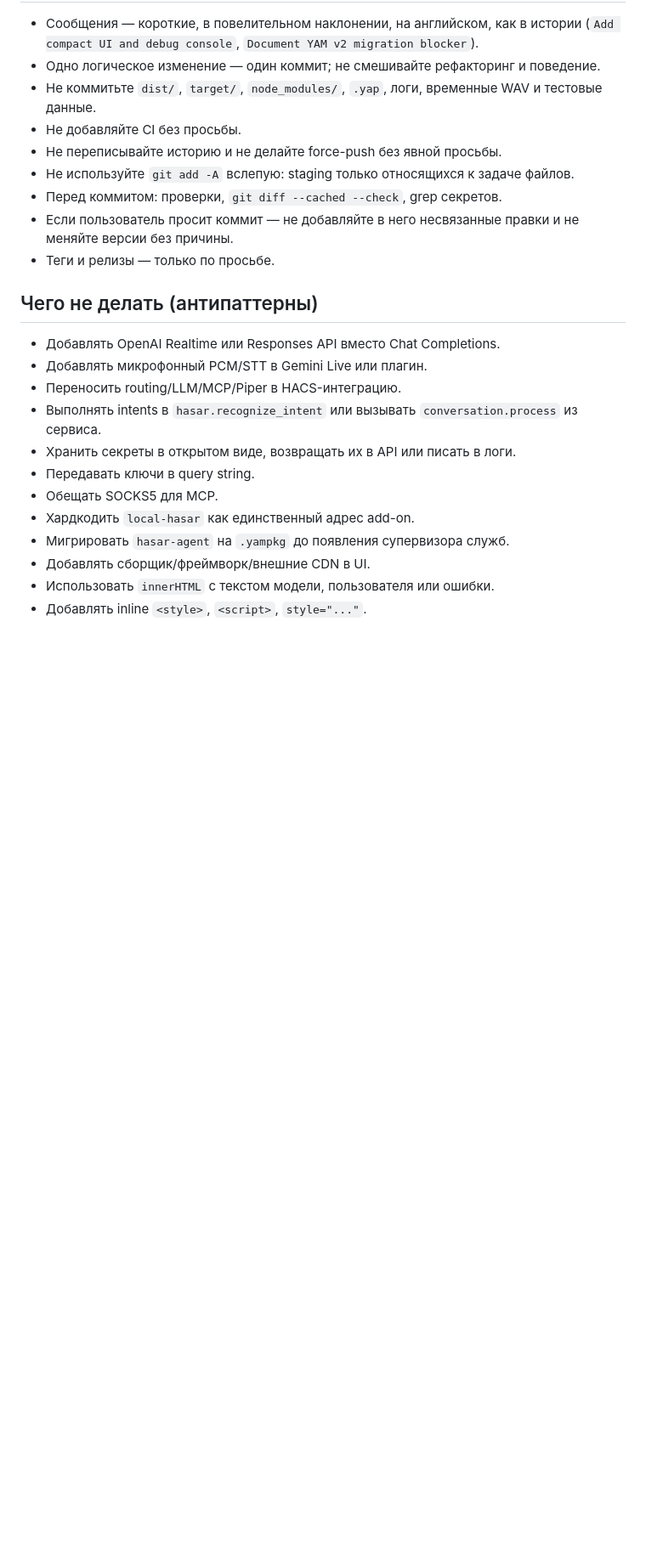
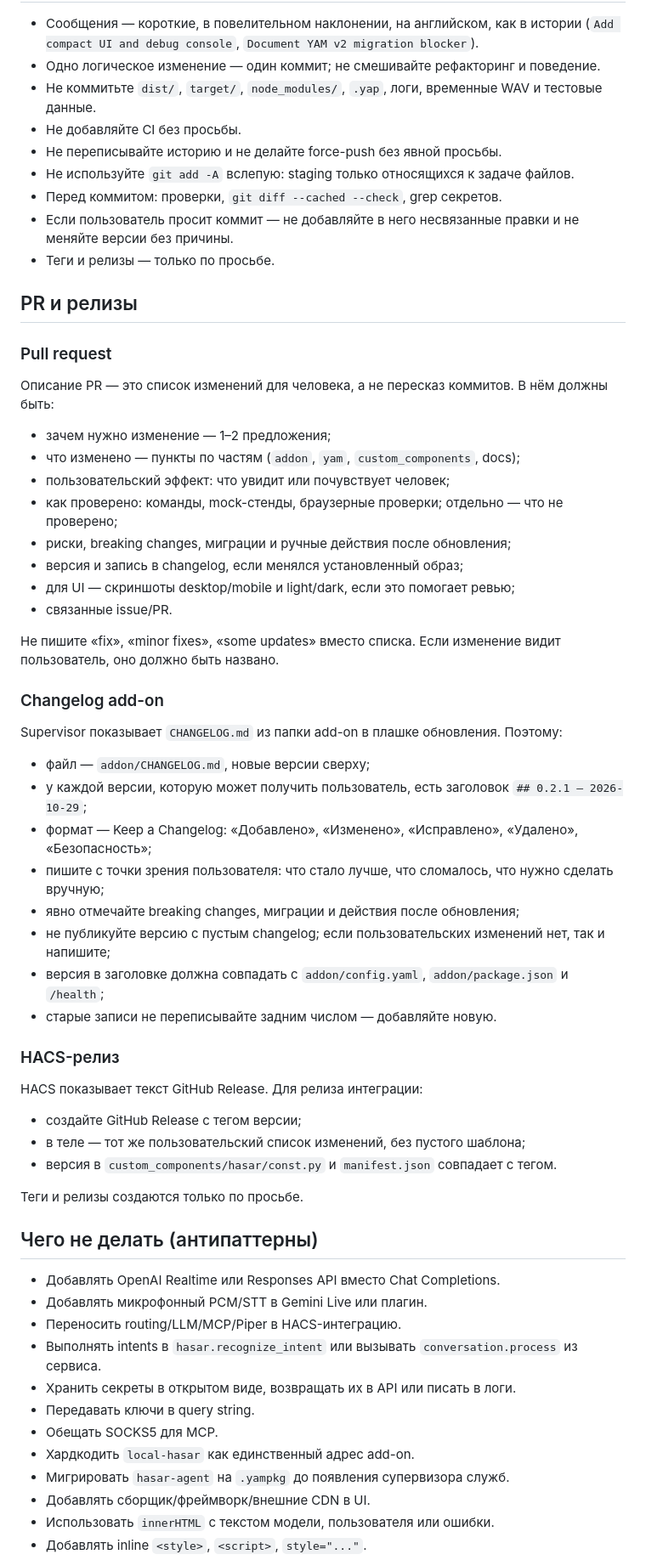
Before and after one commit to Thedamem/hasar, a Markdown page: AGENTS.md, the part around one of its changes. Shown at 85% size. Drawn GitHub-style; blank space fills up the shorter version.

Commit message:
Document PR and release rules

```diff
--- a/AGENTS.md
+++ b/AGENTS.md
@@ -1007,6 +1007,46 @@ openssl req -x509 -newkey rsa:2048 -nodes -days 1 \
 - Если пользователь просит коммит — не добавляйте в него несвязанные правки и не меняйте версии без причины.
 - Теги и релизы — только по просьбе.
 
+## PR и релизы
+
+### Pull request
+
+Описание PR — это список изменений для человека, а не пересказ коммитов. В нём должны быть:
+
+- зачем нужно изменение — 1–2 предложения;
+- что изменено — пункты по частям (`addon`, `yam`, `custom_components`, docs);
+- пользовательский эффект: что увидит или почувствует человек;
+- как проверено: команды, mock-стенды, браузерные проверки; отдельно — что не проверено;
+- риски, breaking changes, миграции и ручные действия после обновления;
+- версия и запись в changelog, если менялся установленный образ;
+- для UI — скриншоты desktop/mobile и light/dark, если это помогает ревью;
+- связанные issue/PR.
+
+Не пишите «fix», «minor fixes», «some updates» вместо списка. Если изменение видит пользователь, оно должно быть названо.
+
+### Changelog add-on
+
+Supervisor показывает `CHANGELOG.md` из папки add-on в плашке обновления. Поэтому:
+
+- файл — `addon/CHANGELOG.md`, новые версии сверху;
+- у каждой версии, которую может получить пользователь, есть заголовок `## 0.2.1 — 2026-10-29`;
+- формат — Keep a Changelog: «Добавлено», «Изменено», «Исправлено», «Удалено», «Безопасность»;
+- пишите с точки зрения пользователя: что стало лучше, что сломалось, что нужно сделать вручную;
+- явно отмечайте breaking changes, миграции и действия после обновления;
+- не публикуйте версию с пустым changelog; если пользовательских изменений нет, так и напишите;
+- версия в заголовке должна совпадать с `addon/config.yaml`, `addon/package.json` и `/health`;
+- старые записи не переписывайте задним числом — добавляйте новую.
+
+### HACS-релиз
+
+HACS показывает текст GitHub Release. Для релиза интеграции:
+
+- создайте GitHub Release с тегом версии;
+- в теле — тот же пользовательский список изменений, без пустого шаблона;
+- версия в `custom_components/hasar/const.py` и `manifest.json` совпадает с тегом.
+
+Теги и релизы создаются только по просьбе.
+
 ## Чего не делать (антипаттерны)
 
 - Добавлять OpenAI Realtime или Responses API вместо Chat Completions.
```
Also changed, not shown: other parts of AGENTS.md (+4 -2 lines), addon/CHANGELOG.md (added, +25 -0 lines).
